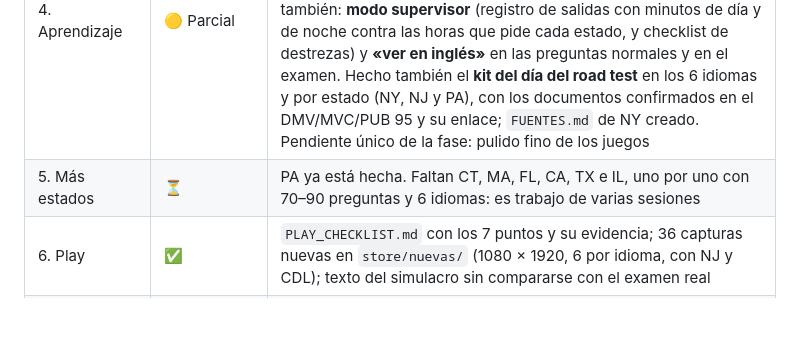
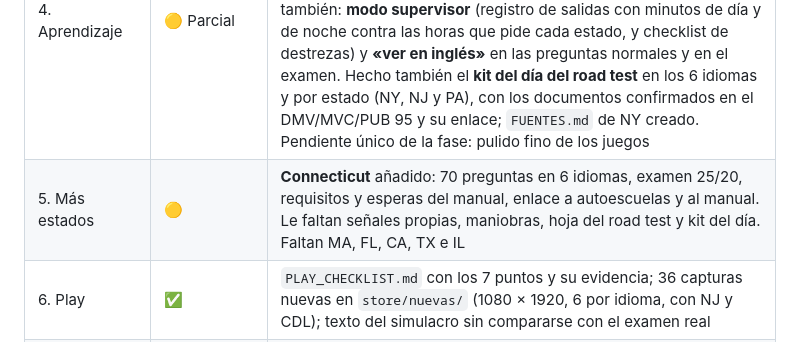
Before and after one commit to srpopito/alvolante, a Markdown page: INFORME_MINKE.md, the part around the change. GitHub-like rendering; blank space fills up the shorter version.

```diff
--- a/INFORME_MINKE.md
+++ b/INFORME_MINKE.md
@@ -13,7 +13,7 @@ Rama: **`minke-update`** · Base: `main` @ `3fd9013` · Fecha: 2026-11-23
 | 2. Diseño | ✅ (con reserva) | Variables de diseño (tipografía 14/16/20/28, espaciado 4–32, radio 12, una sombra), **cero emojis** (sustituidos por 15 iconos SVG de línea), transiciones de 180 ms, vibración al fallar y todo bajo `prefers-reduced-motion`; **22 capturas «después»** en `docs/despues/`. Reserva: el origen de las fotos de `img/` no está documentado (ver `img/CREDITS.md` y `DUDAS.md`) |
 | 3. Textos humanos | ✅ | `ESTILO.md` con reglas y registro por idioma; barrido de palabras de marketing en los 6 idiomas (0 hallazgos reales); retirada la promesa «igual de exigente»; lista de inicio de 4 a 3 pasos; `CAMBIOS_ESTILO.md` con antes/después; **164/164** pruebas, con cuatro nuevas de estilo |
 | 4. Aprendizaje | 🟡 Parcial | Hechos: **plan de hoy de 10 minutos** (fallos primero, luego lo no tocado, con racha de días), **tres botones grandes** en el inicio («Seguir mi plan», «Hacer examen», «Road test»), **semáforo por capítulo** (verde ≥80 %, amarillo ≥40 %, rojo por debajo) con la regla explicada, y **ajustes** para repetir el asistente inicial. Hechos también: **modo supervisor** (registro de salidas con minutos de día y de noche contra las horas que pide cada estado, y checklist de destrezas) y **«ver en inglés»** en las preguntas normales y en el examen. Hecho también el **kit del día del road test** en los 6 idiomas y por estado (NY, NJ y PA), con los documentos confirmados en el DMV/MVC/PUB 95 y su enlace; `FUENTES.md` de NY creado. Pendiente único de la fase: pulido fino de los juegos |
-| 5. Más estados | ⏳ | PA ya está hecha. Faltan CT, MA, FL, CA, TX e IL, uno por uno con 70–90 preguntas y 6 idiomas: es trabajo de varias sesiones |
+| 5. Más estados | 🟡 | **Connecticut** añadido: 70 preguntas en 6 idiomas, examen 25/20, requisitos y esperas del manual, enlace a autoescuelas y al manual. Le faltan señales propias, maniobras, hoja del road test y kit del día. Faltan MA, FL, CA, TX e IL |
 | 6. Play | ✅ | `PLAY_CHECKLIST.md` con los 7 puntos y su evidencia; 36 capturas nuevas en `store/nuevas/` (1080 × 1920, 6 por idioma, con NJ y CDL); texto del simulacro sin compararse con el examen real |
 | 7. Rendimiento y accesibilidad | ✅ (Lighthouse pendiente) | Peso inicial **523 KB** (antes 1,58 MB), fuentes propias, vídeos diferidos, 0 imágenes sin `alt`, contraste 15,4:1 y 7,25:1, `alv-v17` y sin conexión con 67 archivos. Lighthouse no se pudo correr: no hay npm en el equipo; queda el comando en `docs/lighthouse/README.md` |
 | 8. Entrega | 🟡 | Informe y capturas al día; falta el cierre final cuando se decida qué estados entran |
```
Also changed, not shown: PENDIENTES.md (+2 -0 lines), docs/despues/es-ct.png (added), 9 other files.
